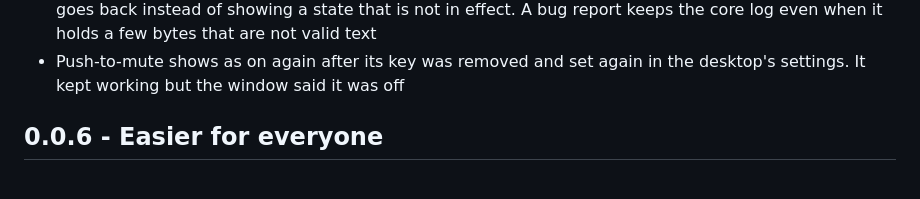
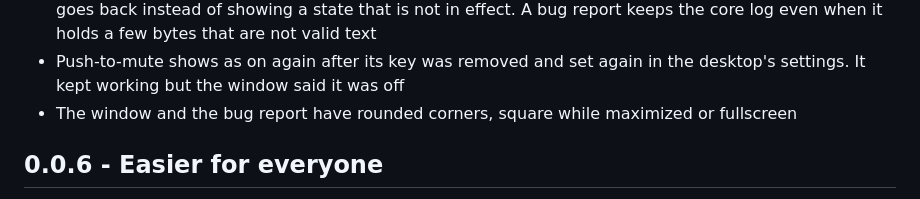
Before and after one commit to simonlinuxcraft/mixpilot, a Markdown page: CHANGELOG.md, the part around the change. Drawn GitHub-style.

Commit message:
Mention the rounded corners in the 0.0.7 changelog

```diff
--- a/CHANGELOG.md
+++ b/CHANGELOG.md
@@ -36,6 +36,7 @@
 - Master keeps a left/right balance set in the system instead of evening it out with the first move, and follows the volume keys even right after you clicked it. Above 100 % its range reaches 150 %, so touching it no longer cuts a 130 % volume down to 100 %
 - Quitting no longer freezes the window and the tray for a few seconds while the audio core stops. When the tray cannot save a change, for example because the settings file is not writable, its check mark goes back instead of showing a state that is not in effect. A bug report keeps the core log even when it holds a few bytes that are not valid text
 - Push-to-mute shows as on again after its key was removed and set again in the desktop's settings. It kept working but the window said it was off
+- The window and the bug report have rounded corners, square while maximized or fullscreen
 
 ## 0.0.6 - Easier for everyone
 
```
